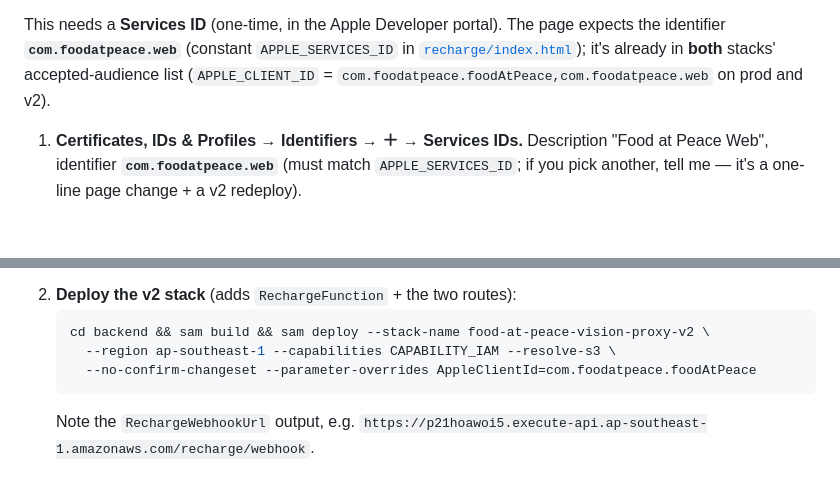
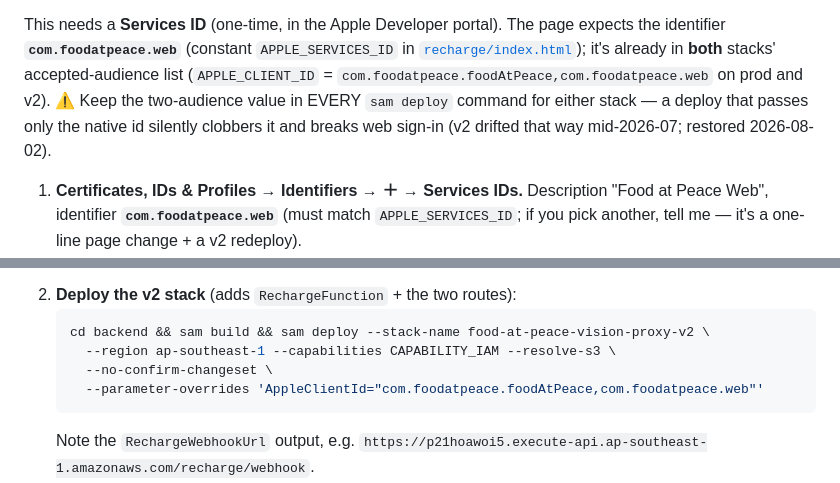
Before and after one commit to PETERDMYAN/food-at-peace, a Markdown page: store/RECHARGE.md, 2 parts joined by grey strips. Rendered like a GitHub page; blank space fills up the shorter version.

````diff
--- a/store/RECHARGE.md
+++ b/store/RECHARGE.md
@@ -74,7 +74,9 @@ This needs a **Services ID** (one-time, in the Apple Developer portal). The page
 the identifier **`com.foodatpeace.web`** (constant `APPLE_SERVICES_ID` in
 [`recharge/index.html`](website/recharge/index.html)); it's already in **both** stacks'
 accepted-audience list (`APPLE_CLIENT_ID` = `com.foodatpeace.foodAtPeace,com.foodatpeace.web`
-on prod and v2).
+on prod and v2). ⚠️ Keep the two-audience value in EVERY `sam deploy` command for either
+stack — a deploy that passes only the native id silently clobbers it and breaks web
+sign-in (v2 drifted that way mid-2026-07; restored 2026-08-02).
 
 1. **Certificates, IDs & Profiles → Identifiers → ＋ → Services IDs.** Description
    "Food at Peace Web", identifier **`com.foodatpeace.web`** (must match `APPLE_SERVICES_ID`;
@@ -114,7 +116,8 @@ on prod and v2).
    ```bash
    cd backend && sam build && sam deploy --stack-name food-at-peace-vision-proxy-v2 \
      --region ap-southeast-1 --capabilities CAPABILITY_IAM --resolve-s3 \
-     --no-confirm-changeset --parameter-overrides AppleClientId=com.foodatpeace.foodAtPeace
+     --no-confirm-changeset \
+     --parameter-overrides 'AppleClientId="com.foodatpeace.foodAtPeace,com.foodatpeace.web"'
    ```
    Note the `RechargeWebhookUrl` output, e.g.
    `https://p21hoawoi5.execute-api.ap-southeast-1.amazonaws.com/recharge/webhook`.
````
Also changed, not shown: CLAUDE.md (+1 -1 lines), TODO.md (+2 -1 lines).
